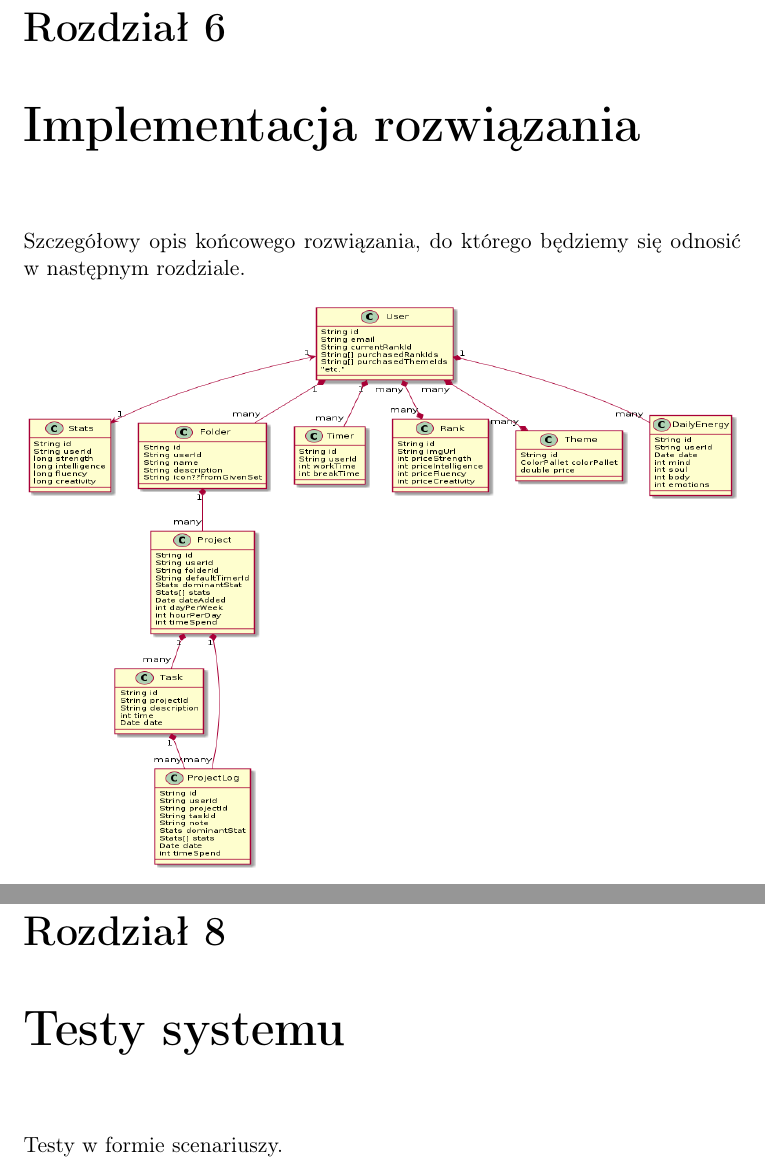
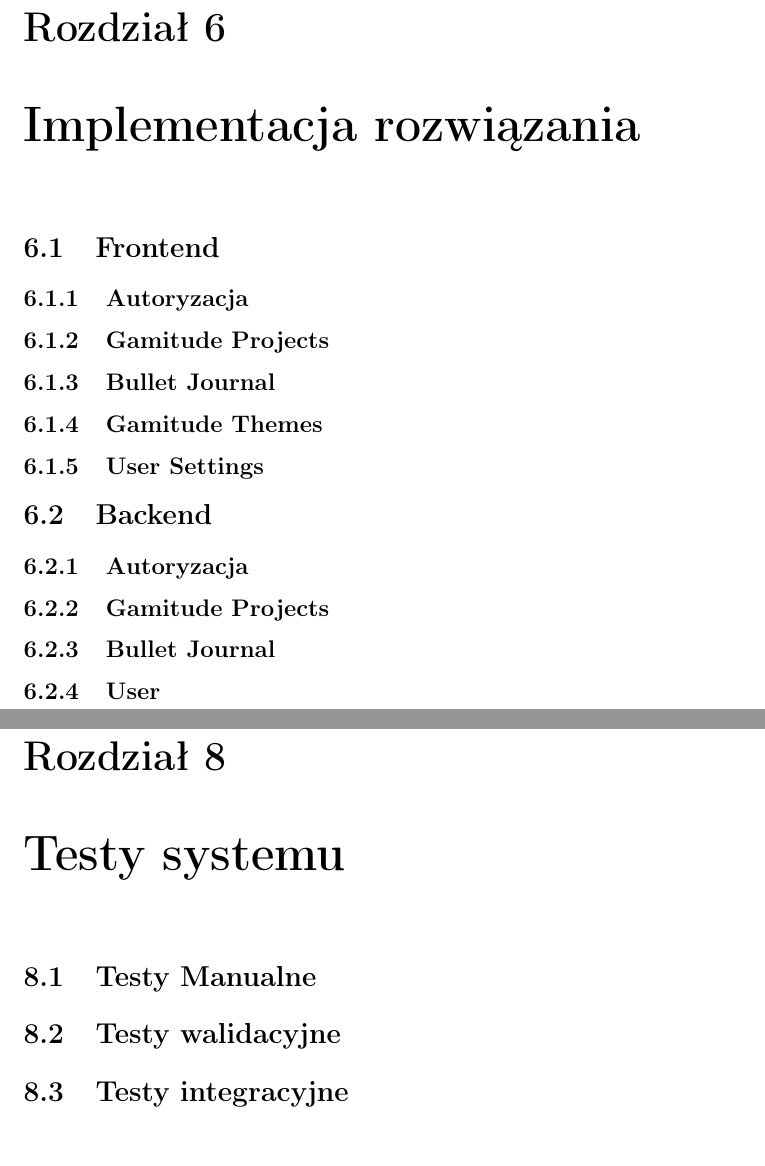
Before and after one commit to slakerZ/gamitude-docs, a LaTeX thesis (latex/Praca Inżynierska Gamitude.tex): two parts of pages 41 and 64 of 90 before the commit and two parts of pages 41 and 65 of 91 after it, joined at a grey line, cut so that both start at the same text. Compiled offline with pdfLaTeX.

Commit message:
final for 17.01.2021 without 6, 8, 9

```diff
--- a/latex/Praca Inżynierska Gamitude.tex
+++ b/latex/Praca Inżynierska Gamitude.tex
@@ -1137,7 +1137,18 @@ Wdrożyliśmy technikę CI/CD, która pozwala na zbudowanie oraz aktualizacje ro
 	\label{fig:db}
 \end{figure}
 \chapter {Implementacja rozwiązania}
-Szczegółowy opis końcowego rozwiązania, do którego będziemy się odnosić w następnym rozdziale.
+\section{Frontend}
+\subsection{Autoryzacja}
+\subsection{Gamitude Projects}
+\subsection{Bullet Journal}
+\subsection{Gamitude Themes}
+\subsection{User Settings}
+\section{Backend}
+\subsection{Autoryzacja}
+\subsection{Gamitude Projects}
+\subsection{Bullet Journal}
+\subsection{User}
+
 
 \begin{figure}[h]
 	\centering
@@ -1609,10 +1620,12 @@ Stanisław: \\
 \subsection {Napotkane problemy}
 
 
-
-
 \chapter {Testy systemu}
-Testy w formie scenariuszy.
+\section{Testy Manualne}
+\section{Testy walidacyjne}
+\section{Testy integracyjne}
+
+
 \chapter {Testy w grupach docelowych}
 Miejsce na wpisanie raportów z testów na grupach użytkowników
 
```
Also changed, not shown: 1 other file.
